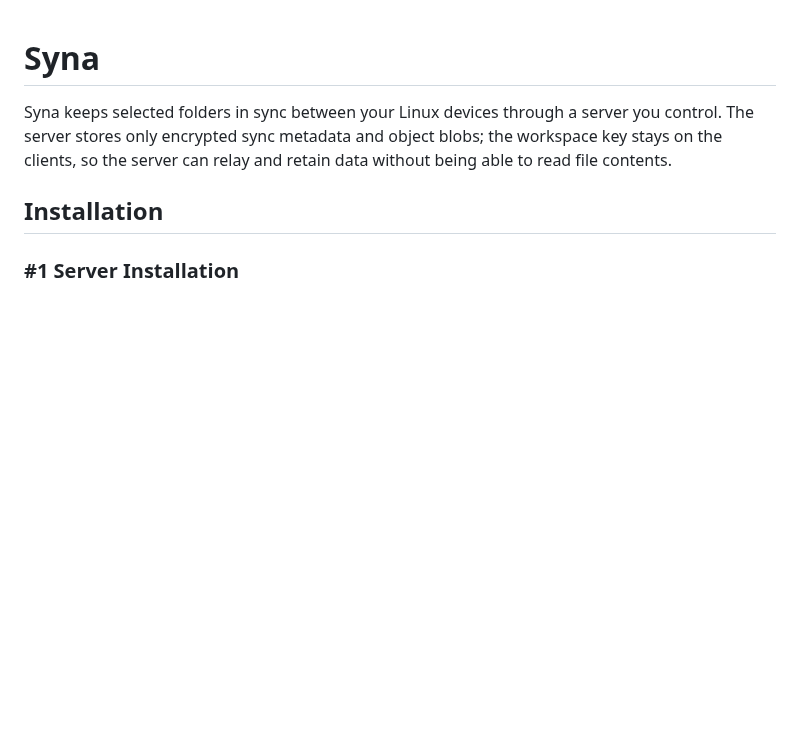
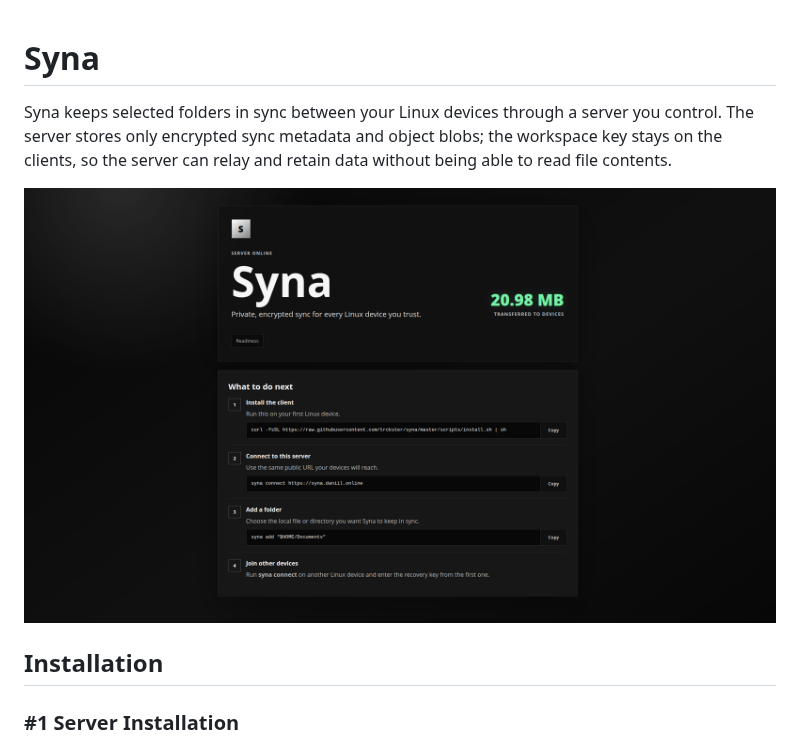
Before and after one commit to trckster/syna, a Markdown page: README.md, the part around the change. GitHub-like rendering; pictures changed too: docs/preview.png (added); blank space fills up the shorter version.

Commit message:
docs: add preview and todo

```diff
--- a/README.md
+++ b/README.md
@@ -4,6 +4,8 @@ Syna keeps selected folders in sync between your Linux devices through a server
 you control. The server stores only encrypted sync metadata and object blobs; the
 workspace key stays on the clients, so the server can relay and retain data
 without being able to read file contents.
+
+![Preview](./docs/preview.png)
 
 ## Installation
 
```
Also changed, not shown: 1 other file.
